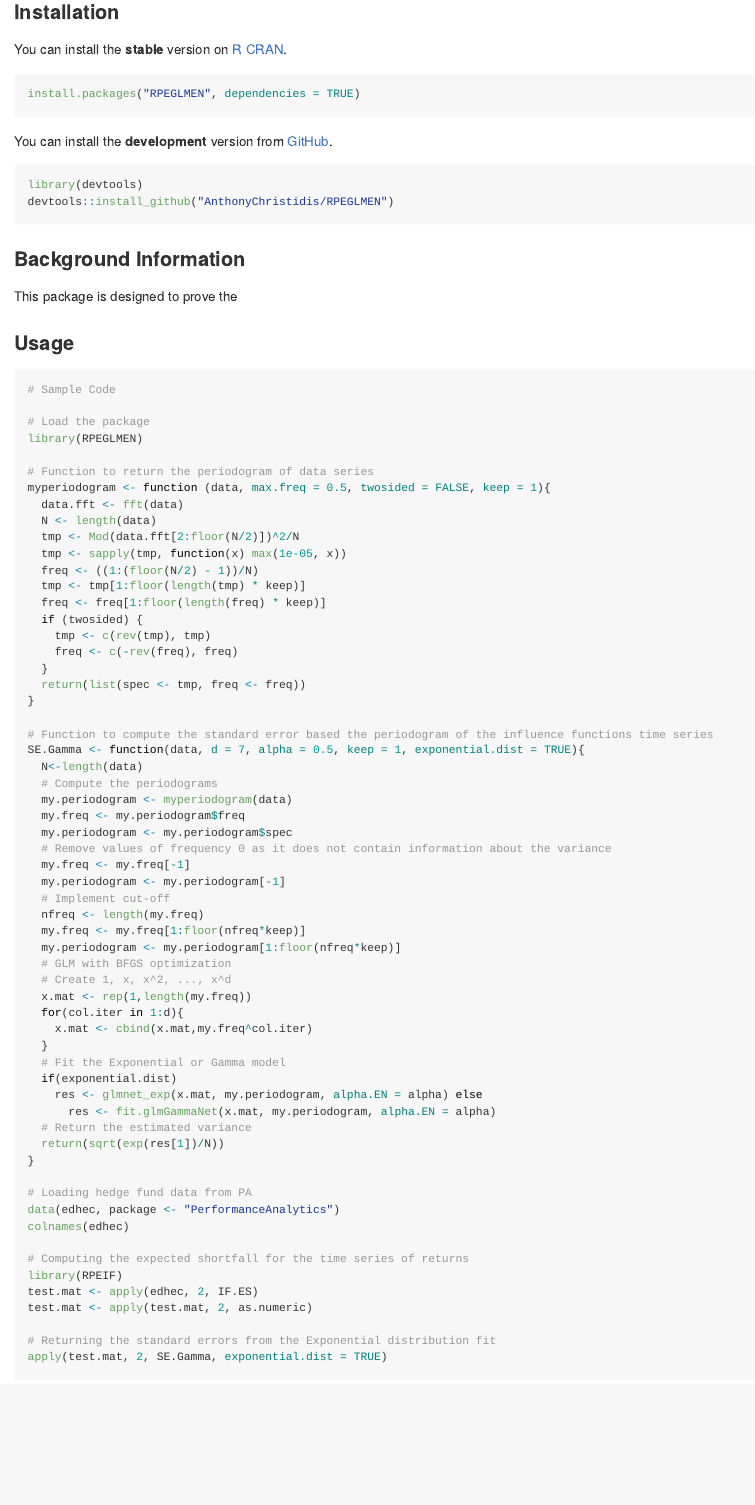
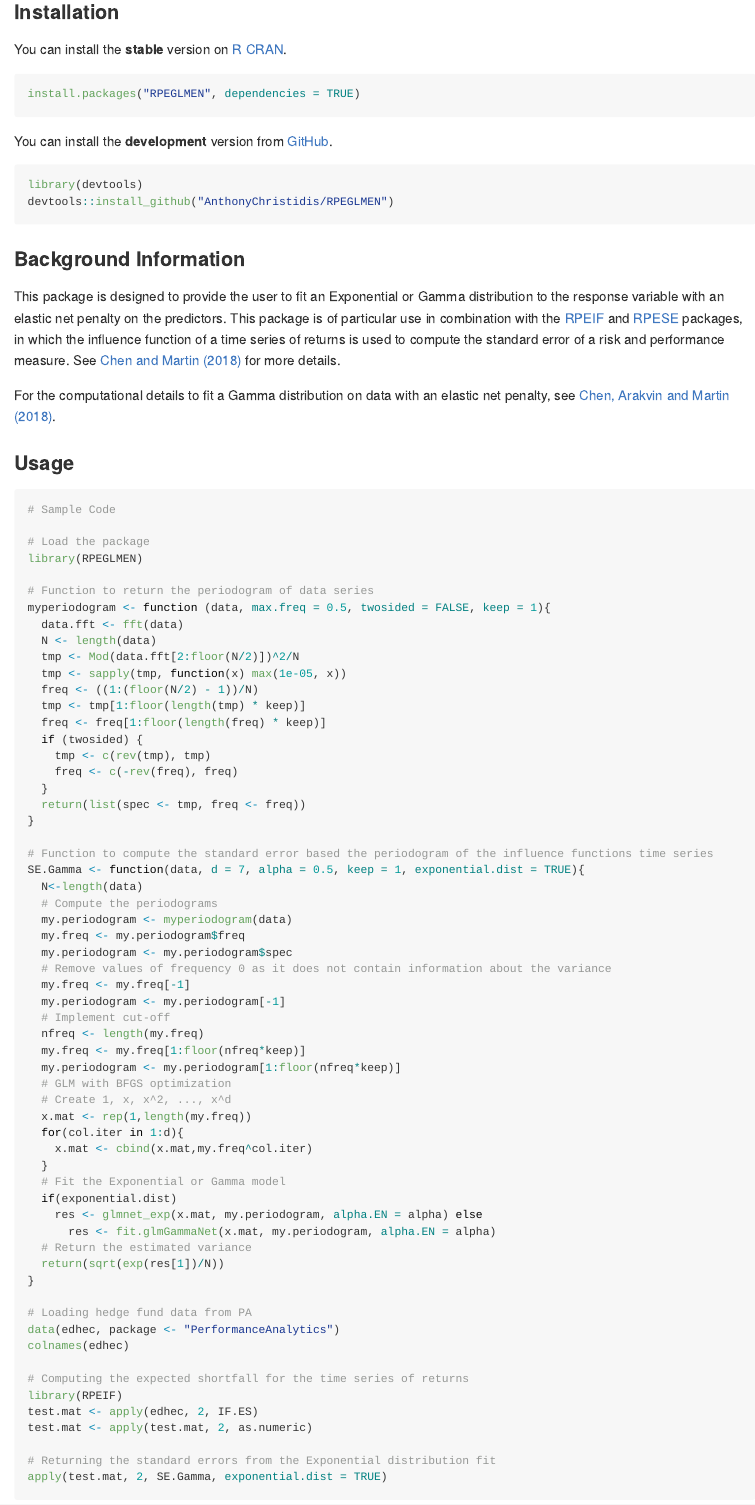
Before and after one commit to AnthonyChristidis/RPEGLMEN, an R Markdown document (README.Rmd): the page in a window 1100 px wide, from 210 px down. The pictures show the output file README.md that the author committed with the source, drawn offline in the style of GitHub; badge pictures from the web are left out.

Commit message:
Update the README file for background information.

```diff
--- a/README.Rmd
+++ b/README.Rmd
@@ -36,7 +36,9 @@ devtools::install_github("AnthonyChristidis/RPEGLMEN")
 
 ### Background Information
 
-This package is designed to prove the
+This package is designed to provide the user to fit an Exponential or Gamma distribution to the response variable with an elastic net penalty on the predictors. This package is of particular use in combination with the [RPEIF](https://github.com/AnthonyChristidis/RPEIF) and [RPESE](https://github.com/AnthonyChristidis/RPESE) packages, in which the influence function of a time series of returns is used to compute the standard error of a risk and performance measure. See [Chen and Martin (2018)](https://papers.ssrn.com/sol3/papers.cfm?abstract_id=3085672) for more details.
+
+For the computational details to fit a Gamma distribution on data with an elastic net penalty, see [Chen, Arakvin and Martin (2018)](https://arxiv.org/abs/1804.07780).
 
 ### Usage
 
```
Also changed, not shown: README.md.
